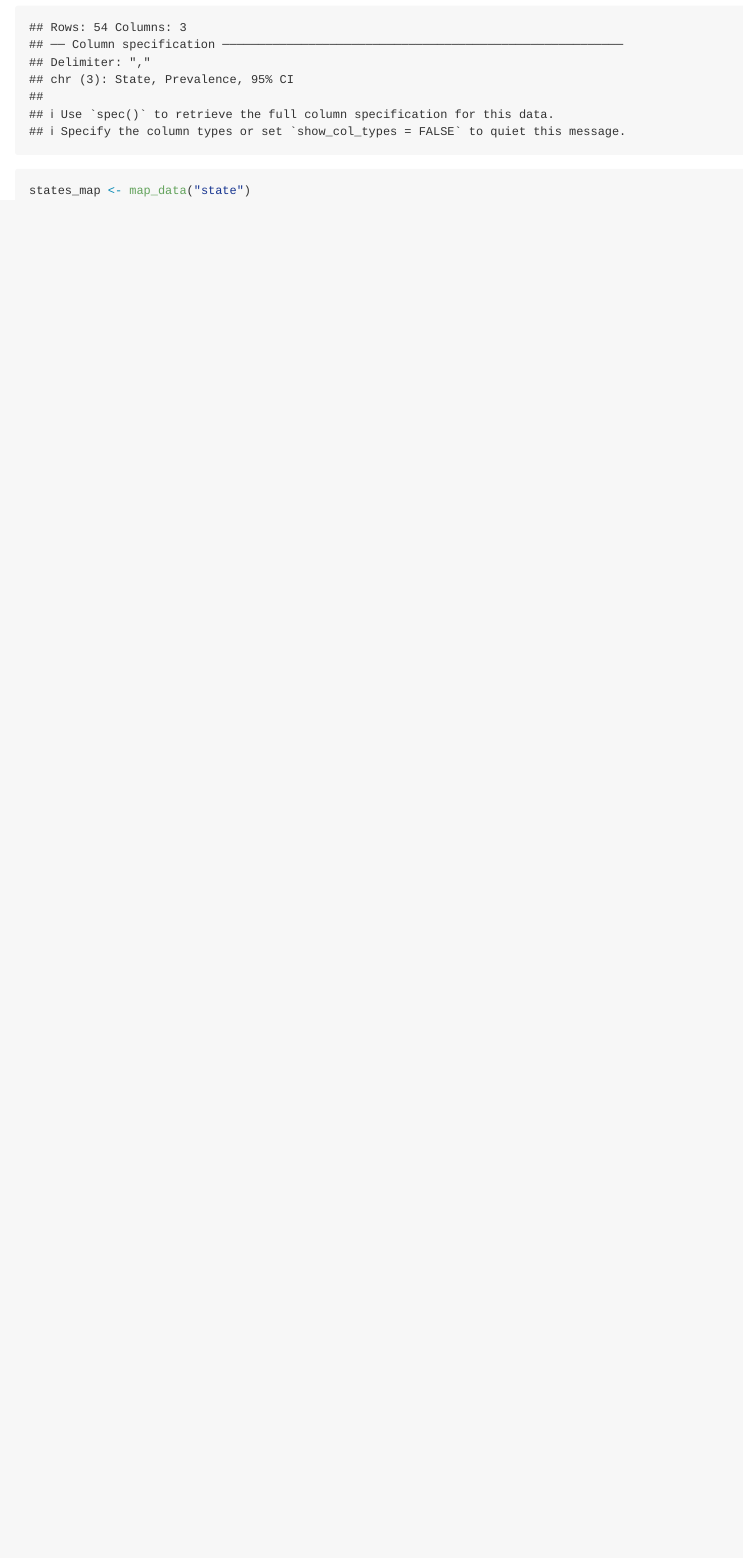
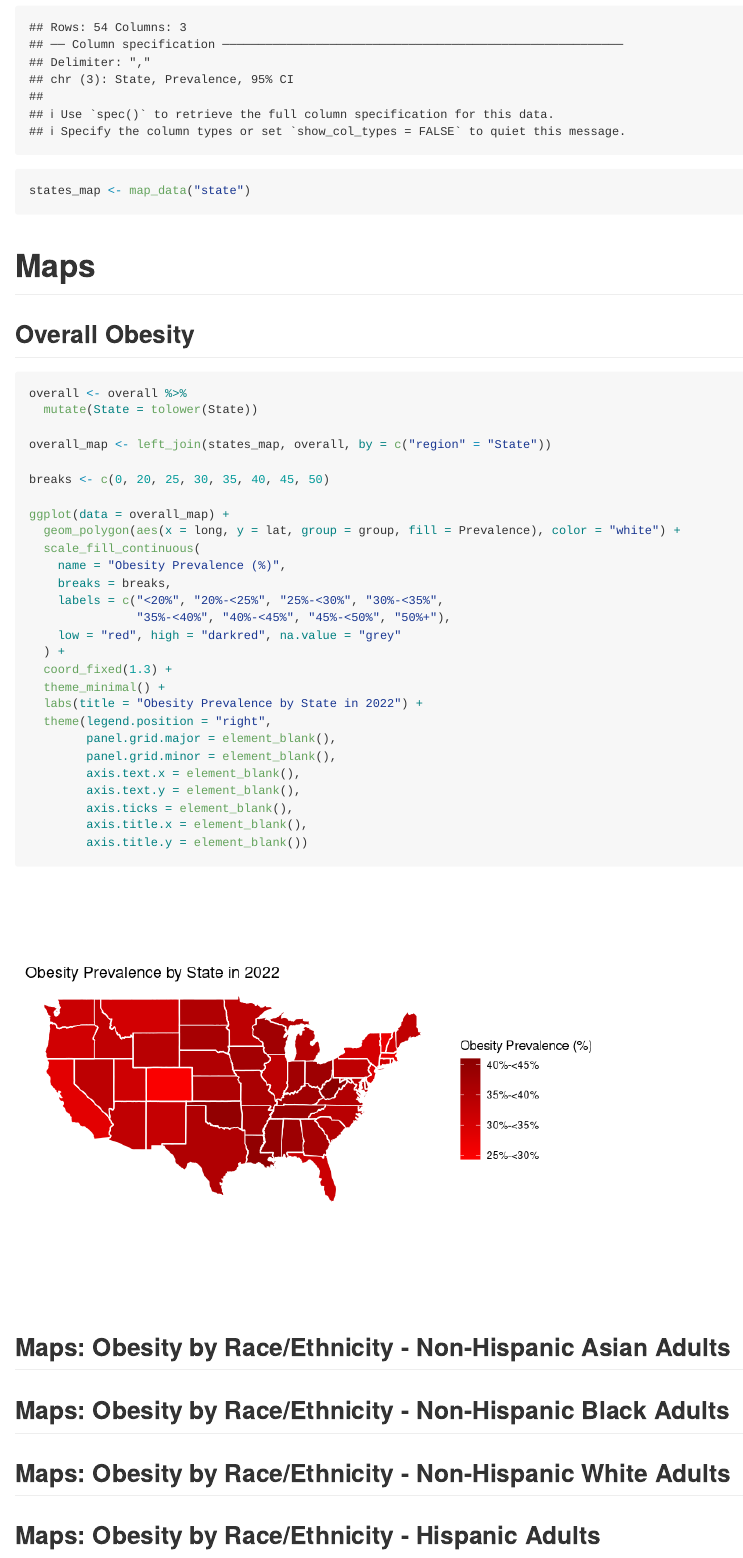
Before and after one commit to Jodygao/p8105_Final-project_R, an R Markdown document (BRFSS Analysis.Rmd): the page in a window 1100 px wide, from 1330 px down. Rendered offline with R 4.5, knitr and Pandoc, with nearby package versions.

Commit message:
Overall Obesity Map

````diff
--- a/BRFSS Analysis.Rmd
+++ b/BRFSS Analysis.Rmd
@@ -23,3 +23,47 @@ hispanic <- read_csv("data/BRFSS/2022-hispanic.csv")
 
 states_map <- map_data("state")
 ```
+
+# Maps
+
+## Overall Obesity
+```{r}
+overall <- overall %>%
+  mutate(State = tolower(State))
+
+overall_map <- left_join(states_map, overall, by = c("region" = "State"))
+
+breaks <- c(0, 20, 25, 30, 35, 40, 45, 50)
+
+ggplot(data = overall_map) +
+  geom_polygon(aes(x = long, y = lat, group = group, fill = Prevalence), color = "white") +
+  scale_fill_continuous(
+    name = "Obesity Prevalence (%)",
+    breaks = breaks,
+    labels = c("<20%", "20%-<25%", "25%-<30%", "30%-<35%",
+               "35%-<40%", "40%-<45%", "45%-<50%", "50%+"),
+    low = "red", high = "darkred", na.value = "grey"
+  ) +
+  coord_fixed(1.3) +
+  theme_minimal() +
+  labs(title = "Obesity Prevalence by State in 2022") +
+  theme(legend.position = "right",
+        panel.grid.major = element_blank(),
+        panel.grid.minor = element_blank(),
+        axis.text.x = element_blank(),
+        axis.text.y = element_blank(),
+        axis.ticks = element_blank(),
+        axis.title.x = element_blank(),
+        axis.title.y = element_blank())
+```
+
+## Maps: Obesity by Race/Ethnicity - Non-Hispanic Asian Adults
+```{r}
+
+```
+
+## Maps: Obesity by Race/Ethnicity - Non-Hispanic Black Adults
+
+## Maps: Obesity by Race/Ethnicity - Non-Hispanic White Adults
+
+## Maps: Obesity by Race/Ethnicity - Hispanic Adults
````
